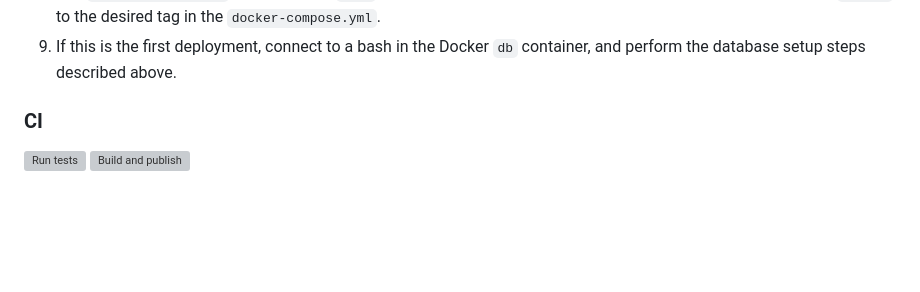
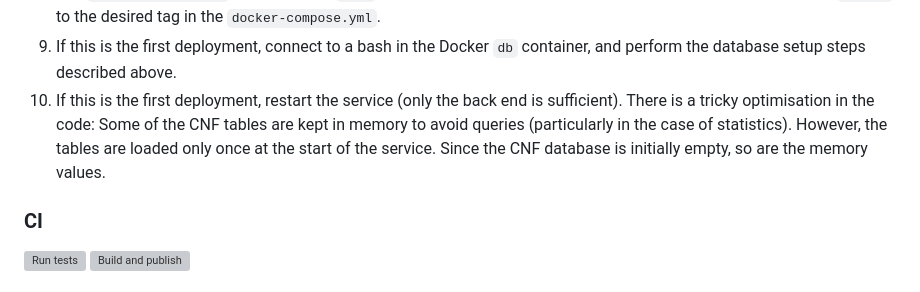
Before and after one commit to scala-steward/foodie, a Markdown page: Readme.md, the part around the change. Drawn GitHub-style; blank space fills up the shorter version; grey boxes are pictures that could not be loaded.

Commit message:
Add setup note

```diff
--- a/Readme.md
+++ b/Readme.md
@@ -89,6 +89,11 @@ There needs to be a running Docker service running on the target machine.
 9. If this is the first deployment,
    connect to a bash in the Docker `db` container,
    and perform the database setup steps described above.
+10. If this is the first deployment, restart the service (only the back end is sufficient).
+    There is a tricky optimisation in the code: Some of the CNF tables are kept in memory to avoid queries
+    (particularly in the case of statistics).
+    However, the tables are loaded only once at the start of the service.
+    Since the CNF database is initially empty, so are the memory values.
 
 ### CI
 
```
